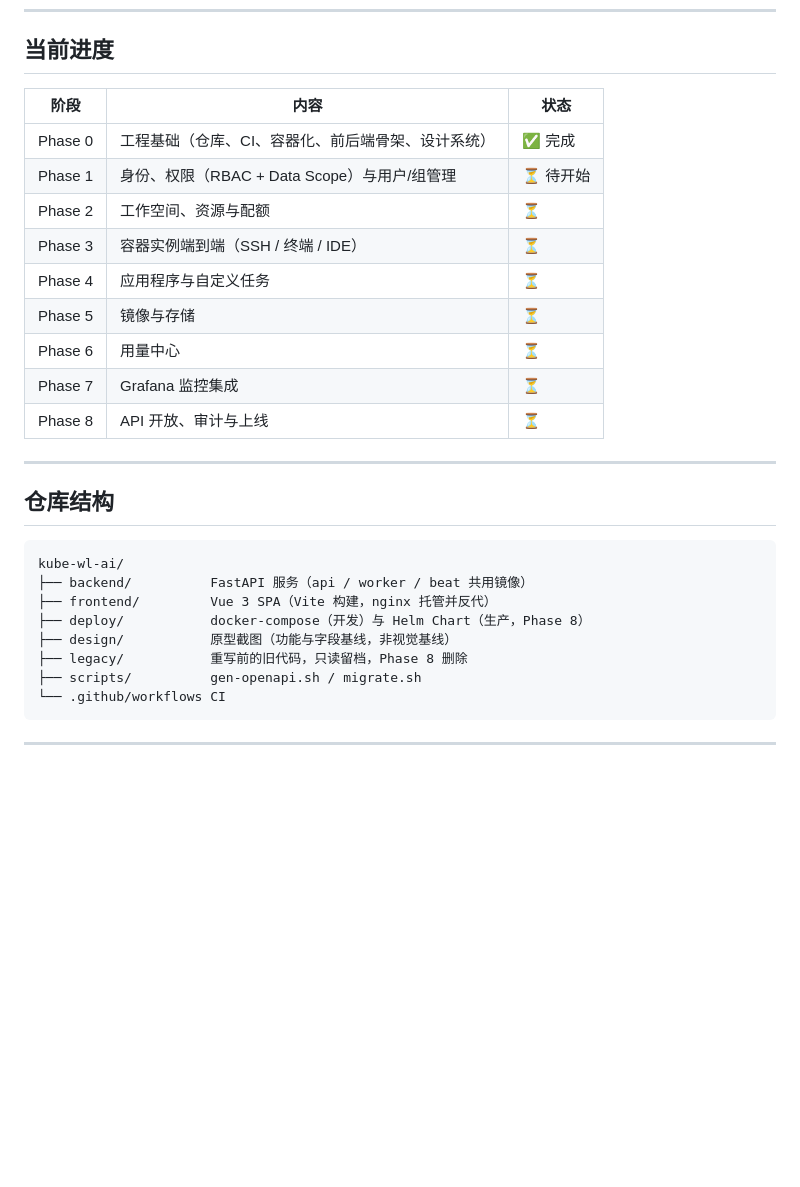
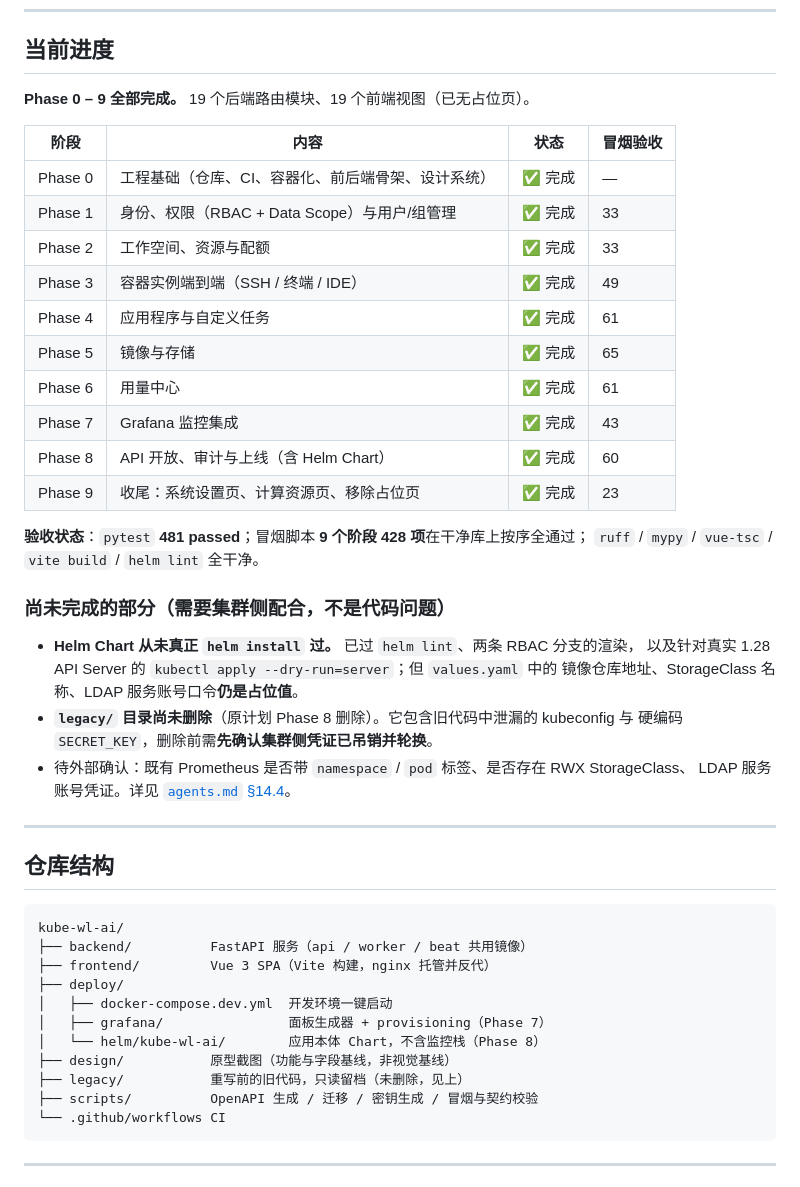
Before and after one commit to zhenghuanbo/kube-wl-ai, a Markdown page: README.md, the part around one of its changes. Drawn GitHub-style; blank space fills up the shorter version.

````diff
--- a/README.md
+++ b/README.md
@@ -12,17 +12,33 @@
 
 ## 当前进度
 
-| 阶段 | 内容 | 状态 |
-| --- | --- | --- |
-| Phase 0 | 工程基础（仓库、CI、容器化、前后端骨架、设计系统） | ✅ 完成 |
-| Phase 1 | 身份、权限（RBAC + Data Scope）与用户/组管理 | ⏳ 待开始 |
-| Phase 2 | 工作空间、资源与配额 | ⏳ |
-| Phase 3 | 容器实例端到端（SSH / 终端 / IDE） | ⏳ |
-| Phase 4 | 应用程序与自定义任务 | ⏳ |
-| Phase 5 | 镜像与存储 | ⏳ |
-| Phase 6 | 用量中心 | ⏳ |
-| Phase 7 | Grafana 监控集成 | ⏳ |
-| Phase 8 | API 开放、审计与上线 | ⏳ |
+**Phase 0 – 9 全部完成。** 19 个后端路由模块、19 个前端视图（已无占位页）。
+
+| 阶段 | 内容 | 状态 | 冒烟验收 |
+| --- | --- | --- | --- |
+| Phase 0 | 工程基础（仓库、CI、容器化、前后端骨架、设计系统） | ✅ 完成 | — |
+| Phase 1 | 身份、权限（RBAC + Data Scope）与用户/组管理 | ✅ 完成 | 33 |
+| Phase 2 | 工作空间、资源与配额 | ✅ 完成 | 33 |
+| Phase 3 | 容器实例端到端（SSH / 终端 / IDE） | ✅ 完成 | 49 |
+| Phase 4 | 应用程序与自定义任务 | ✅ 完成 | 61 |
+| Phase 5 | 镜像与存储 | ✅ 完成 | 65 |
+| Phase 6 | 用量中心 | ✅ 完成 | 61 |
+| Phase 7 | Grafana 监控集成 | ✅ 完成 | 43 |
+| Phase 8 | API 开放、审计与上线（含 Helm Chart） | ✅ 完成 | 60 |
+| Phase 9 | 收尾：系统设置页、计算资源页、移除占位页 | ✅ 完成 | 23 |
+
+**验收状态**：`pytest` **481 passed**；冒烟脚本 **9 个阶段 428 项**在干净库上按序全通过；
+`ruff` / `mypy` / `vue-tsc` / `vite build` / `helm lint` 全干净。
+
+### 尚未完成的部分（需要集群侧配合，不是代码问题）
+
+- **Helm Chart 从未真正 `helm install` 过。** 已过 `helm lint`、两条 RBAC 分支的渲染，
+  以及针对真实 1.28 API Server 的 `kubectl apply --dry-run=server`；但 `values.yaml` 中的
+  镜像仓库地址、StorageClass 名称、LDAP 服务账号口令**仍是占位值**。
+- **`legacy/` 目录尚未删除**（原计划 Phase 8 删除）。它包含旧代码中泄漏的 kubeconfig 与
+  硬编码 `SECRET_KEY`，删除前需**先确认集群侧凭证已吊销并轮换**。
+- 待外部确认：既有 Prometheus 是否带 `namespace` / `pod` 标签、是否存在 RWX StorageClass、
+  LDAP 服务账号凭证。详见 [`agents.md` §14.4](./agents.md)。
 
 ---
 
@@ -32,10 +48,13 @@
 kube-wl-ai/
 ├── backend/          FastAPI 服务（api / worker / beat 共用镜像）
 ├── frontend/         Vue 3 SPA（Vite 构建，nginx 托管并反代）
-├── deploy/           docker-compose（开发）与 Helm Chart（生产，Phase 8）
+├── deploy/
+│   ├── docker-compose.dev.yml  开发环境一键启动
+│   ├── grafana/                面板生成器 + provisioning（Phase 7）
+│   └── helm/kube-wl-ai/        应用本体 Chart，不含监控栈（Phase 8）
 ├── design/           原型截图（功能与字段基线，非视觉基线）
-├── legacy/           重写前的旧代码，只读留档，Phase 8 删除
-├── scripts/          gen-openapi.sh / migrate.sh
+├── legacy/           重写前的旧代码，只读留档（未删除，见上）
+├── scripts/          OpenAPI 生成 / 迁移 / 密钥生成 / 冒烟与契约校验
 └── .github/workflows CI
 ```
 
````
Also changed, not shown: other parts of README.md (+55 -5 lines).
